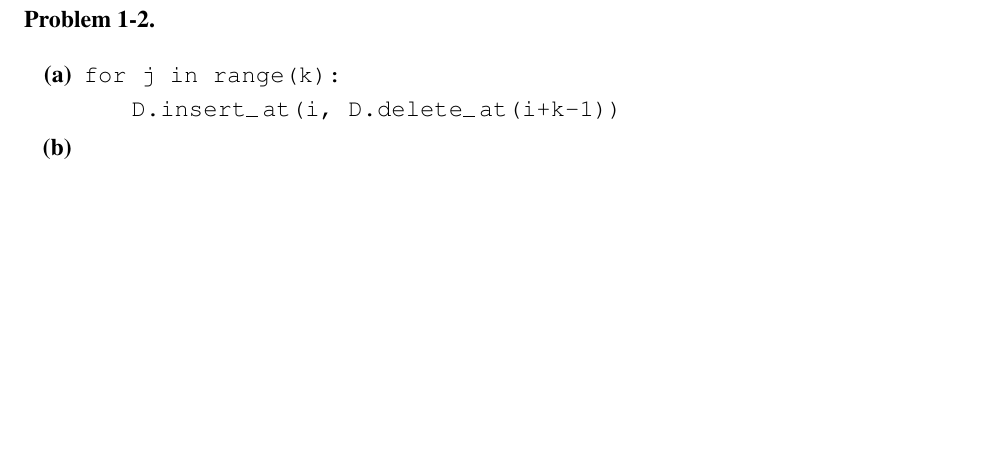
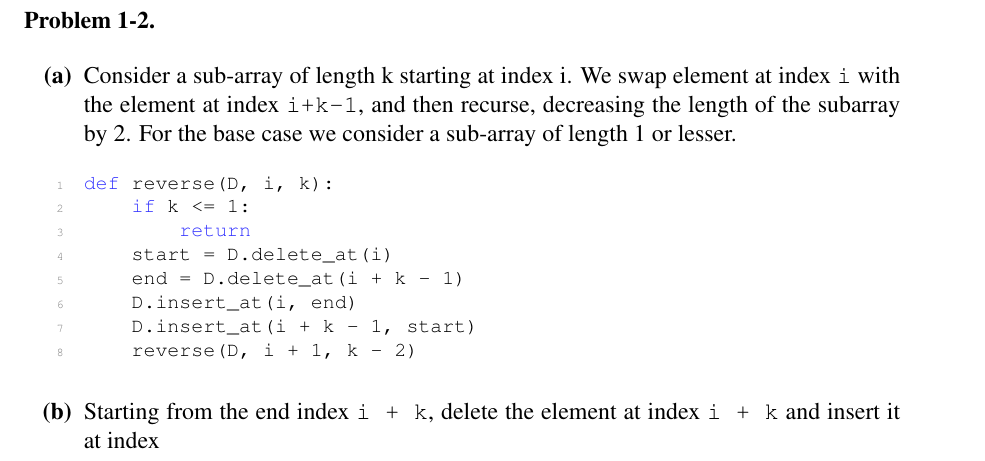
Before and after one commit to hrushikeshrv/ocw, a LaTeX problem sheet (6.006/spring-2020/data/psets/pset-1/pset-1-solution.tex): part of page 2 of 4, cut so that both start at the same text, the shorter picture padded with empty space. Compiled offline with pdfLaTeX.

Commit message:
Added 6.006 lec 4

```diff
--- a/6.006/spring-2020/data/psets/pset-1/pset-1-solution.tex
+++ b/6.006/spring-2020/data/psets/pset-1/pset-1-solution.tex
@@ -94,13 +94,26 @@ $ \left(f_5, f_2, f_1, f_3, f_4\right) $
 
 \begin{problemparts}
 \problempart % Problem 2a
+Consider a sub-array of length k starting at index i. We swap element at
+index \texttt{i} with the element at index \texttt{i+k-1}, and then recurse,
+decreasing the length of the subarray by 2. For the base case we consider a
+sub-array of length 1 or lesser.
 
-
-{\tt for j in range(k): }
-
-\qquad{\tt D.insert\_at(i, D.delete\_at(i+k-1)) }
+\begin{lstlisting}
+def reverse(D, i, k):
+    if k <= 1:
+        return
+    start = D.delete_at(i)
+    end = D.delete_at(i + k - 1)
+    D.insert_at(i, end)
+    D.insert_at(i + k - 1, start)
+    reverse(D, i + 1, k - 2)
+\end{lstlisting}
 
 \problempart % Problem 2b
+Starting from the end index \texttt{i + k}, delete the element at index
+\texttt{i + k} and insert it at index \texttt{}
+
 \end{problemparts}
 
 \newpage
```
Also changed, not shown: 6.006/fall-2011/lec4.md (+6 -4 lines), 6.006/fall-2011/media/lec4-1.png (added), 6.006/spring-2020/data/psets/pset-1/pset-1-solution.pdf, 2 other files.
